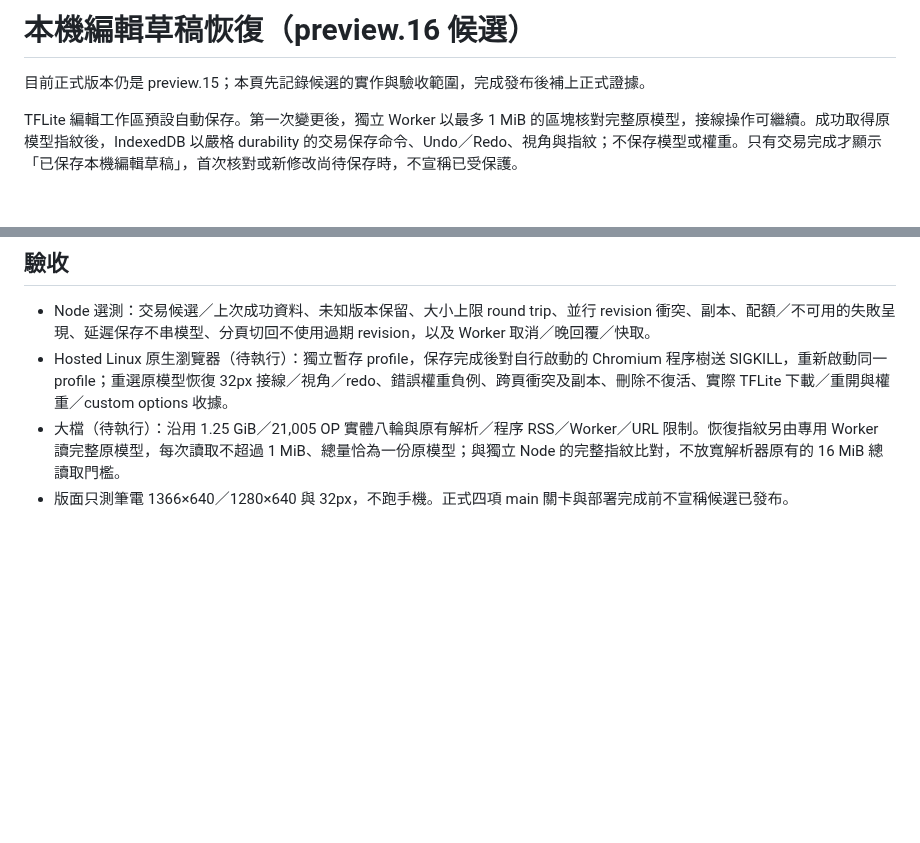
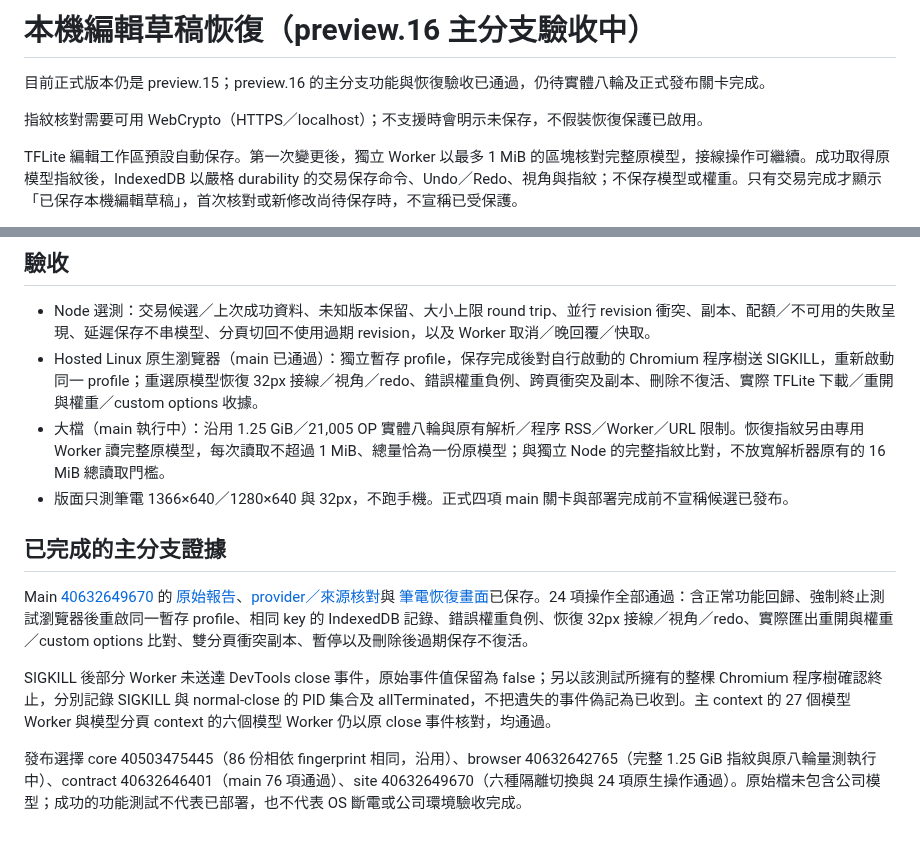
Before and after one commit to koviankevin/tflite-explorer, a Markdown page: docs/edit-recovery.md, 2 parts joined by grey strips. GitHub-like rendering; blank space fills up the shorter version.

Commit message:
docs: authenticate main crash recovery acceptance and select release gates

```diff
--- a/docs/edit-recovery.md
+++ b/docs/edit-recovery.md
@@ -1,6 +1,8 @@
-# 本機編輯草稿恢復（preview.16 候選）
+# 本機編輯草稿恢復（preview.16 主分支驗收中）
 
-目前正式版本仍是 preview.15；本頁先記錄候選的實作與驗收範圍，完成發布後補上正式證據。
+目前正式版本仍是 preview.15；preview.16 的主分支功能與恢復驗收已通過，仍待實體八輪及正式發布關卡完成。
+
+指紋核對需要可用 WebCrypto（HTTPS／localhost）；不支援時會明示未保存，不假裝恢復保護已啟用。
 
 TFLite 編輯工作區預設自動保存。第一次變更後，獨立 Worker 以最多 1 MiB 的區塊核對完整原模型，接線操作可繼續。成功取得原模型指紋後，IndexedDB 以嚴格 durability 的交易保存命令、Undo／Redo、視角與指紋；不保存模型或權重。只有交易完成才顯示「已保存本機編輯草稿」，首次核對或新修改尚待保存時，不宣稱已受保護。
 
@@ -15,6 +17,14 @@ TFLite 編輯工作區預設自動保存。第一次變更後，獨立 Worker
 ## 驗收
 
 - Node 選測：交易候選／上次成功資料、未知版本保留、大小上限 round trip、並行 revision 衝突、副本、配額／不可用的失敗呈現、延遲保存不串模型、分頁切回不使用過期 revision，以及 Worker 取消／晚回覆／快取。
-- Hosted Linux 原生瀏覽器（待執行）：獨立暫存 profile，保存完成後對自行啟動的 Chromium 程序樹送 SIGKILL，重新啟動同一 profile；重選原模型恢復 32px 接線／視角／redo、錯誤權重負例、跨頁衝突及副本、刪除不復活、實際 TFLite 下載／重開與權重／custom options 收據。
-- 大檔（待執行）：沿用 1.25 GiB／21,005 OP 實體八輪與原有解析／程序 RSS／Worker／URL 限制。恢復指紋另由專用 Worker 讀完整原模型，每次讀取不超過 1 MiB、總量恰為一份原模型；與獨立 Node 的完整指紋比對，不放寬解析器原有的 16 MiB 總讀取門檻。
+- Hosted Linux 原生瀏覽器（main 已通過）：獨立暫存 profile，保存完成後對自行啟動的 Chromium 程序樹送 SIGKILL，重新啟動同一 profile；重選原模型恢復 32px 接線／視角／redo、錯誤權重負例、跨頁衝突及副本、刪除不復活、實際 TFLite 下載／重開與權重／custom options 收據。
+- 大檔（main 執行中）：沿用 1.25 GiB／21,005 OP 實體八輪與原有解析／程序 RSS／Worker／URL 限制。恢復指紋另由專用 Worker 讀完整原模型，每次讀取不超過 1 MiB、總量恰為一份原模型；與獨立 Node 的完整指紋比對，不放寬解析器原有的 16 MiB 總讀取門檻。
 - 版面只測筆電 1366×640／1280×640 與 32px，不跑手機。正式四項 main 關卡與部署完成前不宣稱候選已發布。
+
+## 已完成的主分支證據
+
+Main [40632649670](https://github.com/koviankevin/tflite-explorer/actions/runs/40632649670) 的 [原始報告](results/preview16-main-ui-2026-10-28.json)、[provider／來源核對](results/preview16-main-ui-review-2026-10-28.json)與 [筆電恢復畫面](results/preview16-main-laptop-recovery-2026-10-28.png)已保存。24 項操作全部通過：含正常功能回歸、強制終止測試瀏覽器後重啟同一暫存 profile、相同 key 的 IndexedDB 記錄、錯誤權重負例、恢復 32px 接線／視角／redo、實際匯出重開與權重／custom options 比對、雙分頁衝突副本、暫停以及刪除後過期保存不復活。
+
+SIGKILL 後部分 Worker 未送達 DevTools close 事件，原始事件值保留為 false；另以該測試所擁有的整棵 Chromium 程序樹確認終止，分別記錄 SIGKILL 與 normal-close 的 PID 集合及 allTerminated，不把遺失的事件偽記為已收到。主 context 的 27 個模型 Worker 與模型分頁 context 的六個模型 Worker 仍以原 close 事件核對，均通過。
+
+發布選擇 core 40503475445（86 份相依 fingerprint 相同，沿用）、browser 40632642765（完整 1.25 GiB 指紋與原八輪量測執行中）、contract 40632646401（main 76 項通過）、site 40632649670（六種隔離切換與 24 項原生操作通過）。原始檔未包含公司模型；成功的功能測試不代表已部署，也不代表 OS 斷電或公司環境驗收完成。
```
Also changed, not shown: docs/results/preview16-main-laptop-recovery-2026-10-28.png (added), 3 other files.
